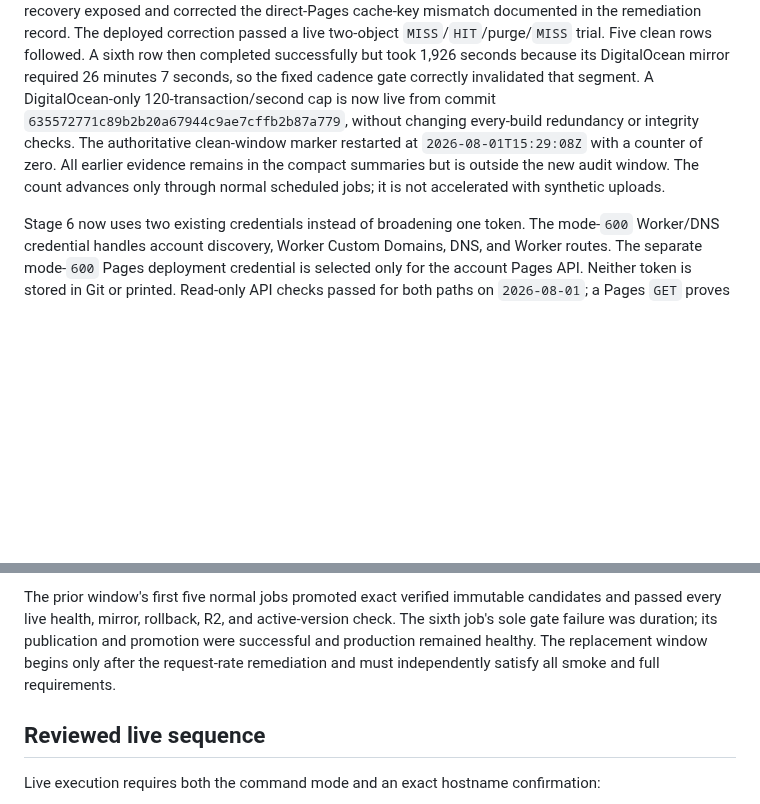
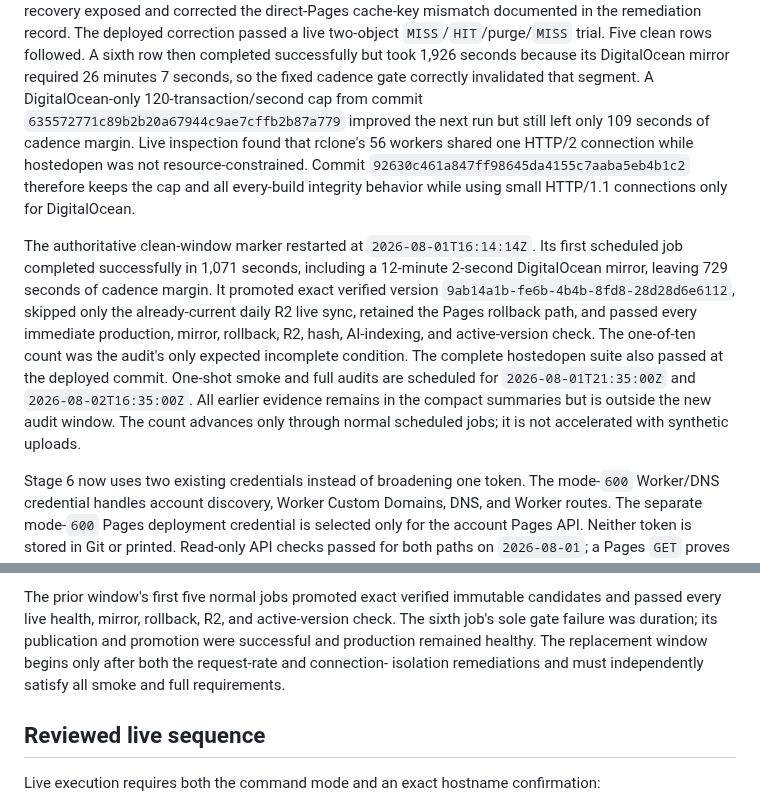
Before and after one commit to 1aeo/allium-deploy, a Markdown page: docs/WORKERS_STATIC_ASSETS_STAGE6_READINESS.md, 2 parts joined by grey strips. Rendered like a GitHub page; blank space fills up the shorter version.

```diff
--- a/docs/WORKERS_STATIC_ASSETS_STAGE6_READINESS.md
+++ b/docs/WORKERS_STATIC_ASSETS_STAGE6_READINESS.md
@@ -21,12 +21,27 @@ two-object `MISS`/`HIT`/purge/`MISS` trial. Five clean rows followed. A sixth
 row then completed successfully but took 1,926 seconds because its
 DigitalOcean mirror required 26 minutes 7 seconds, so the fixed cadence gate
 correctly invalidated that segment. A DigitalOcean-only 120-transaction/second
-cap is now live from commit `635572771c89b2b20a67944c9ae7cffb2b87a779`,
-without changing every-build redundancy or integrity checks. The authoritative
-clean-window marker restarted at `2026-08-01T15:29:08Z` with a counter of
-zero. All earlier evidence remains in the compact summaries but is outside the
-new audit window. The count advances only through normal scheduled jobs; it is
-not accelerated with synthetic uploads.
+cap from commit `635572771c89b2b20a67944c9ae7cffb2b87a779` improved the next
+run but still left only 109 seconds of cadence margin. Live inspection found
+that rclone's 56 workers shared one HTTP/2 connection while hostedopen was not
+resource-constrained. Commit
+`92630c461a847ff98645da4155c7aaba5eb4b1c2` therefore keeps the cap and all
+every-build integrity behavior while using small HTTP/1.1 connections only for
+DigitalOcean.
+
+The authoritative clean-window marker restarted at
+`2026-08-01T16:14:14Z`. Its first scheduled job completed successfully in
+1,071 seconds, including a 12-minute 2-second DigitalOcean mirror, leaving 729
+seconds of cadence margin. It promoted exact verified version
+`9ab14a1b-fe6b-4b4b-8fd8-28d28d6e6112`, skipped only the already-current daily
+R2 live sync, retained the Pages rollback path, and passed every immediate
+production, mirror, rollback, R2, hash, AI-indexing, and active-version check.
+The one-of-ten count was the audit's only expected incomplete condition. The
+complete hostedopen suite also passed at the deployed commit. One-shot smoke
+and full audits are scheduled for `2026-08-01T21:35:00Z` and
+`2026-08-02T16:35:00Z`. All earlier evidence remains in the compact summaries
+but is outside the new audit window. The count advances only through normal
+scheduled jobs; it is not accelerated with synthetic uploads.
 
 Stage 6 now uses two existing credentials instead of broadening one token. The
 mode-`600` Worker/DNS credential handles account discovery, Worker Custom
@@ -106,8 +121,9 @@ The prior window's first five normal jobs promoted exact verified immutable
 candidates and passed every live health, mirror, rollback, R2, and
 active-version check. The sixth job's sole gate failure was duration; its
 publication and promotion were successful and production remained healthy.
-The replacement window begins only after the request-rate remediation and
-must independently satisfy all smoke and full requirements.
+The replacement window begins only after both the request-rate and connection-
+isolation remediations and must independently satisfy all smoke and full
+requirements.
 
 ## Reviewed live sequence
 
```
Also changed, not shown: docs/WORKERS_STATIC_ASSETS_RELIABILITY_REMEDIATION.md (+64 -12 lines).
